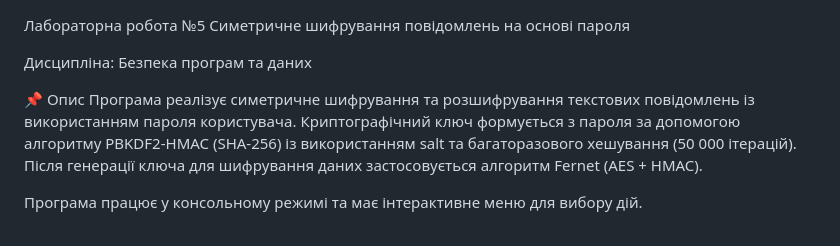
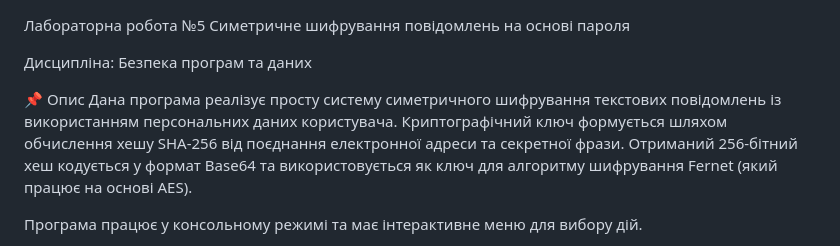
Before and after one commit to victoria0dolgaya/cybersecurity-labs-dolha, a Markdown page: lab05/README.md, the part around the change. Rendered like a GitHub page.

Commit message:
Revise README with new encryption details
Updated program description and key generation method.

```diff
--- a/lab05/README.md
+++ b/lab05/README.md
@@ -4,8 +4,8 @@
 Дисципліна: Безпека програм та даних
 
 📌 Опис
-Програма реалізує симетричне шифрування та розшифрування текстових повідомлень із використанням пароля користувача.
-Криптографічний ключ формується з пароля за допомогою алгоритму PBKDF2-HMAC (SHA-256) із використанням salt та багаторазового хешування (50 000 ітерацій). Після генерації ключа для шифрування даних застосовується алгоритм Fernet (AES + HMAC).
+Дана програма реалізує просту систему симетричного шифрування текстових повідомлень із використанням персональних даних користувача.
+Криптографічний ключ формується шляхом обчислення хешу SHA-256 від поєднання електронної адреси та секретної фрази. Отриманий 256-бітний хеш кодується у формат Base64 та використовується як ключ для алгоритму шифрування Fernet (який працює на основі AES).
 
 Програма працює у консольному режимі та має інтерактивне меню для вибору дій.
 
```
